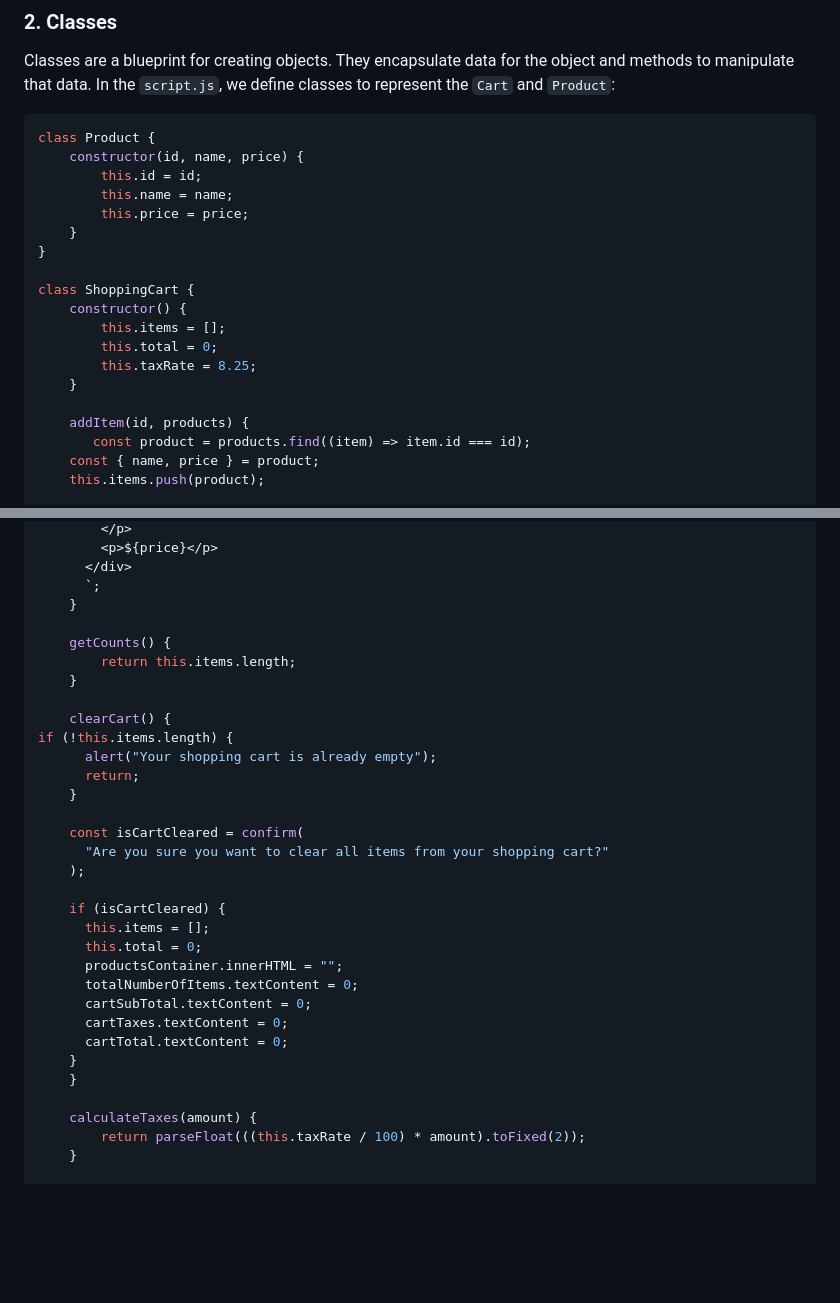
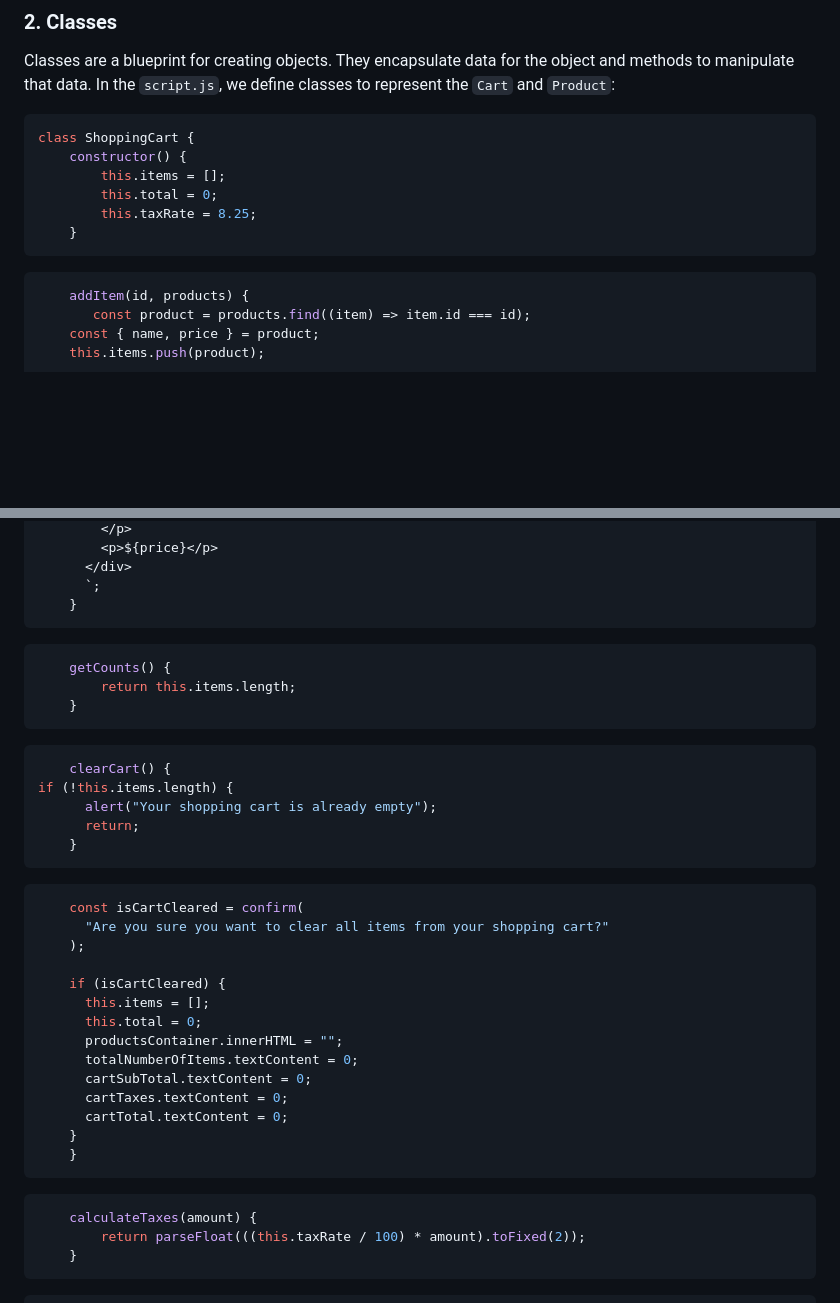
Before and after one commit to agsamdev/FCC-JavaScript-DSA, a Markdown page: Fourth-Section/Basic-OOP/README.md, 2 parts joined by grey strips. Rendered like a GitHub page; blank space fills up the shorter version.

````diff
--- a/Fourth-Section/Basic-OOP/README.md
+++ b/Fourth-Section/Basic-OOP/README.md
@@ -9,22 +9,17 @@ In JavaScript, an object is a standalone entity, with properties and type. Objec
 ### 2. Classes
 Classes are a blueprint for creating objects. They encapsulate data for the object and methods to manipulate that data. In the `script.js`, we define classes to represent the `Cart` and `Product`:
 
+
 ```javascript
-class Product {
-    constructor(id, name, price) {
-        this.id = id;
-        this.name = name;
-        this.price = price;
-    }
-}
-
 class ShoppingCart {
     constructor() {
         this.items = [];
         this.total = 0;
         this.taxRate = 8.25;
     }
+```
 
+```javascript
     addItem(id, products) {
        const product = products.find((item) => item.id === id);
     const { name, price } = product;
@@ -49,17 +44,23 @@ class ShoppingCart {
       </div>
       `;
     }
+```
 
+```javascript
     getCounts() {
         return this.items.length;
     }
+```
 
+```javascript
     clearCart() {
 if (!this.items.length) {
       alert("Your shopping cart is already empty");
       return;
     }
+```
 
+```javascript
     const isCartCleared = confirm(
       "Are you sure you want to clear all items from your shopping cart?"
     );
@@ -74,11 +75,15 @@ if (!this.items.length) {
       cartTotal.textContent = 0;
     }
     }
+```
 
+```javascript
     calculateTaxes(amount) {
         return parseFloat(((this.taxRate / 100) * amount).toFixed(2));
     }
+```
 
+```javascript
     calculateTotal() {
 const subTotal = this.items.reduce((total, item) => total + item.price, 0);
     const tax = this.calculateTaxes(subTotal);
````
